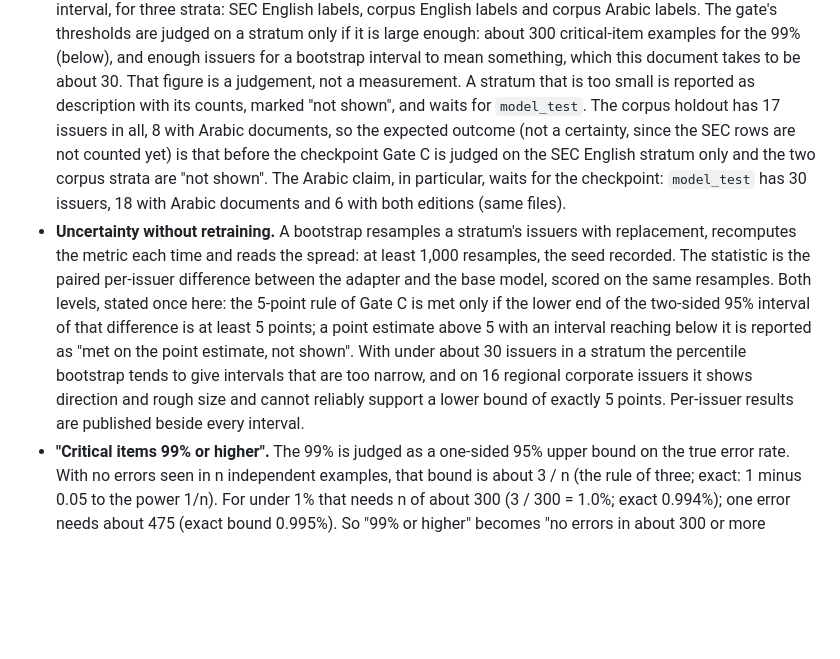
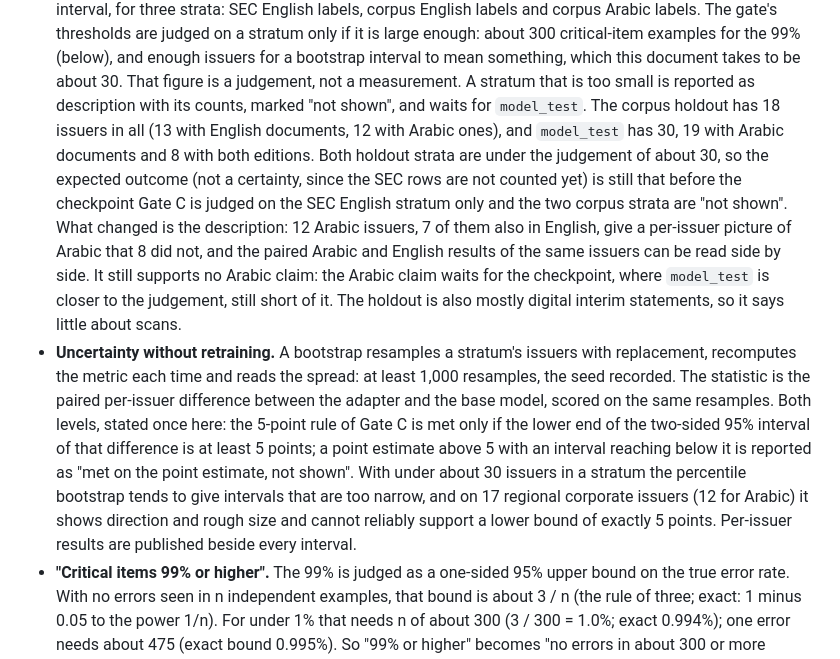
Before and after one commit to noah-mclain/financial-reports-analysis-model, a Markdown page: docs/blueprint/04-execution-phases.md, the part around one of its changes. GitHub-like rendering; blank space fills up the shorter version.

```diff
--- a/docs/blueprint/04-execution-phases.md
+++ b/docs/blueprint/04-execution-phases.md
@@ -400,11 +425,16 @@ that says what the builder does is what it will do.
   issuers for a bootstrap interval to mean something, which this document takes to be about 30.
   That figure is a judgement, not a measurement. A stratum that is too small is reported as
   description with its counts, marked "not shown", and waits for `model_test`. The corpus
-  holdout has 17 issuers in all, 8 with Arabic documents, so the expected outcome (not a
-  certainty, since the SEC rows are not counted yet) is that before the checkpoint Gate C is
-  judged on the SEC English stratum only and the two corpus strata are "not shown". The
-  Arabic claim, in particular, waits for the checkpoint: `model_test` has 30 issuers, 18 with
-  Arabic documents and 6 with both editions (same files).
+  holdout has 18 issuers in all (13 with English documents, 12 with Arabic ones), and `model_test`
+  has 30, 19 with Arabic documents and 8 with both editions. Both holdout strata are under the
+  judgement of about 30, so the expected outcome (not a certainty, since the SEC rows are not
+  counted yet) is still that before the checkpoint Gate C is judged on the SEC English stratum
+  only and the two corpus strata are "not shown". What changed is the description: 12 Arabic
+  issuers, 7 of them also in English, give a per-issuer picture of Arabic that 8 did not, and
+  the paired Arabic and English results of the same issuers can be read side by side. It still
+  supports no Arabic claim: the Arabic claim waits for the checkpoint, where `model_test` is
+  closer to the judgement, still short of it. The holdout is also mostly digital interim
+  statements, so it says little about scans.
 - **Uncertainty without retraining.** A bootstrap resamples a stratum's issuers with
   replacement, recomputes the metric each time and reads the spread: at least 1,000 resamples,
   the seed recorded. The statistic is the paired per-issuer difference between the adapter and
@@ -412,9 +442,9 @@ that says what the builder does is what it will do.
   of Gate C is met only if the lower end of the two-sided 95% interval of that difference is at
   least 5 points; a point estimate above 5 with an interval reaching below it is reported as
   "met on the point estimate, not shown". With under about 30 issuers in a stratum the
-  percentile bootstrap tends to give intervals that are too narrow, and on 16 regional corporate
-  issuers it shows direction and rough size and cannot reliably support a lower bound of exactly
-  5 points. Per-issuer results are published beside every interval.
+  percentile bootstrap tends to give intervals that are too narrow, and on 17 regional corporate
+  issuers (12 for Arabic) it shows direction and rough size and cannot reliably support a lower
+  bound of exactly 5 points. Per-issuer results are published beside every interval.
 - **"Critical items 99% or higher".** The 99% is judged as a one-sided 95% upper bound on the
   true error rate. With no errors seen in n independent examples, that bound is about 3 / n
   (the rule of three; exact: 1 minus 0.05 to the power 1/n). For under 1% that needs n of about
```
Also changed, not shown: other parts of docs/blueprint/04-execution-phases.md (+49 -24 lines), docs/blueprint/08-revised-plan.md (+8 -8 lines), docs/exec-summaries/progress-2026-10-02.md (+5 -1 lines).
